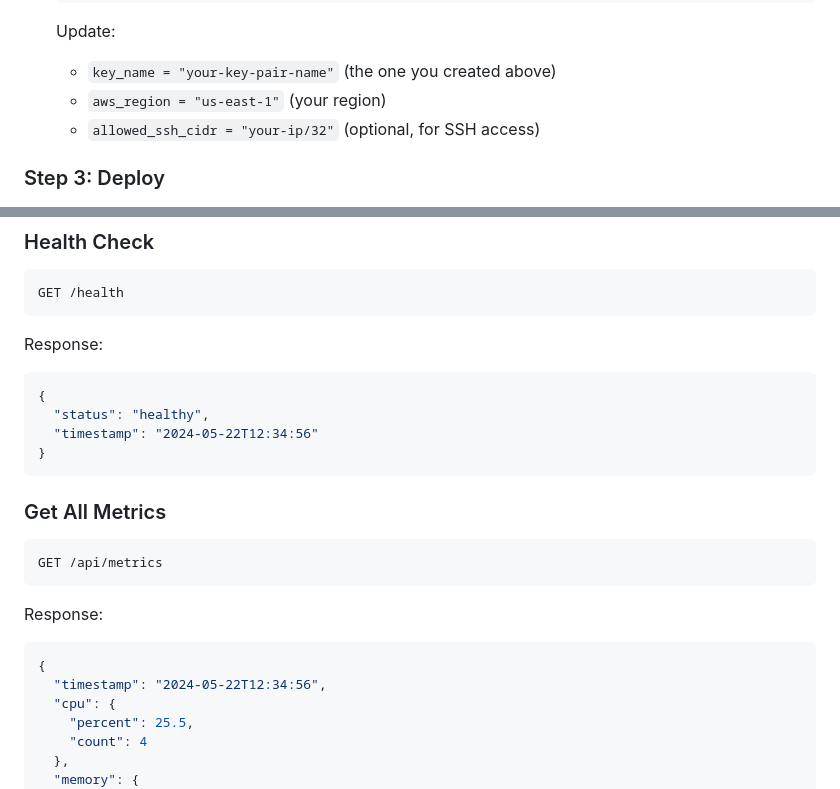
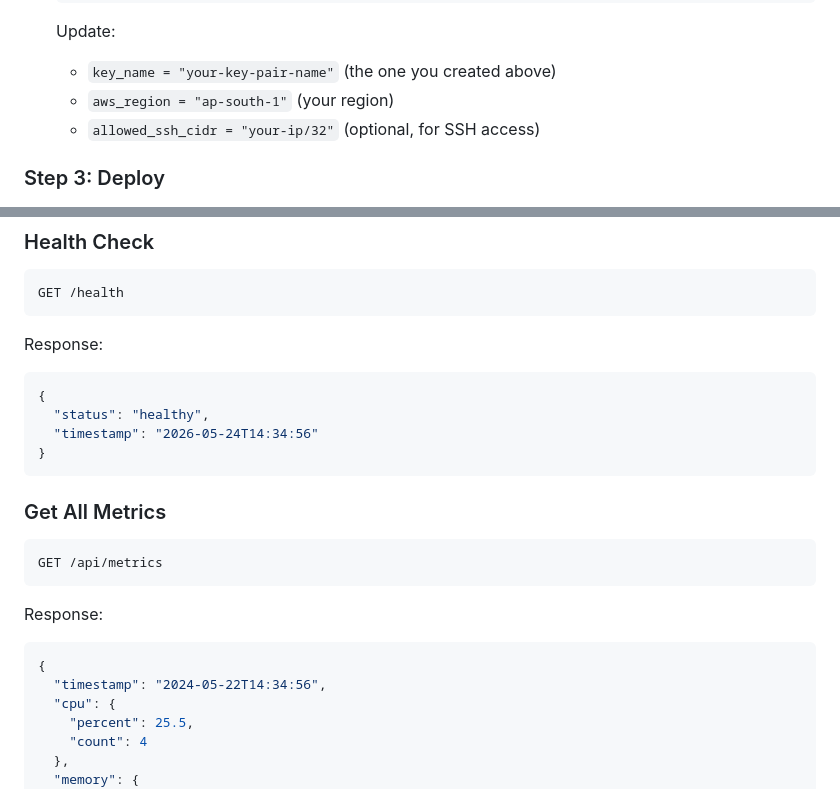
Before and after one commit to khanmehtab276/cloud-monitoring-dashboard, a Markdown page: README.md, 2 parts joined by grey strips. GitHub-like rendering.

Commit message:
Update AWS region and timestamps in README

````diff
--- a/README.md
+++ b/README.md
@@ -111,7 +111,7 @@ Access at: `http://localhost:5000`
    ```
    Update:
    - `key_name = "your-key-pair-name"` (the one you created above)
-   - `aws_region = "us-east-1"` (your region)
+   - `aws_region = "ap-south-1"` (your region)
    - `allowed_ssh_cidr = "your-ip/32"` (optional, for SSH access)
 
 ### Step 3: Deploy
@@ -158,7 +158,7 @@ Response:
 ```json
 {
   "status": "healthy",
-  "timestamp": "2024-05-22T12:34:56"
+  "timestamp": "2026-05-24T14:34:56"
 }
 ```
 
@@ -169,7 +169,7 @@ GET /api/metrics
 Response:
 ```json
 {
-  "timestamp": "2024-05-22T12:34:56",
+  "timestamp": "2024-05-22T14:34:56",
   "cpu": {
     "percent": 25.5,
     "count": 4
````
